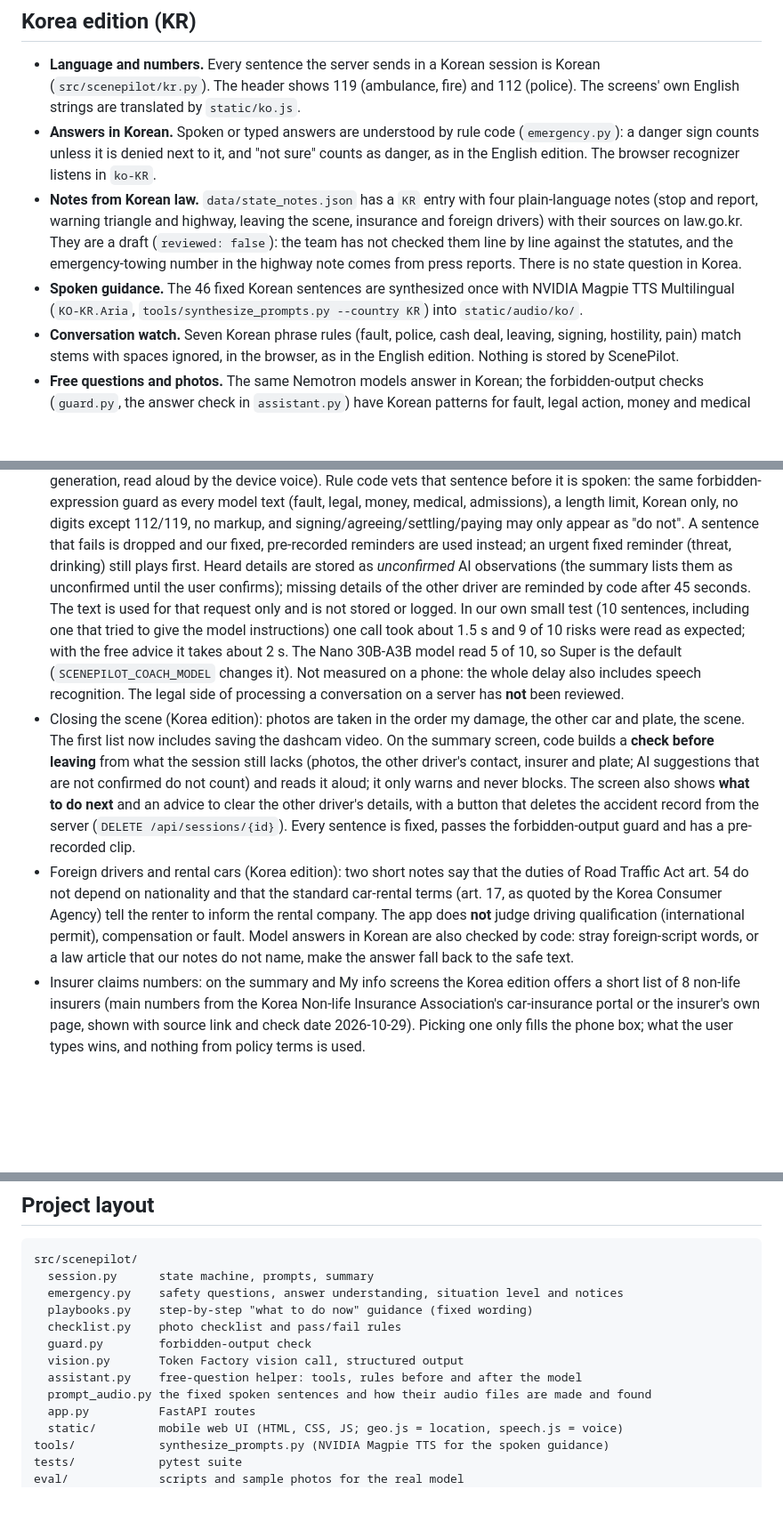
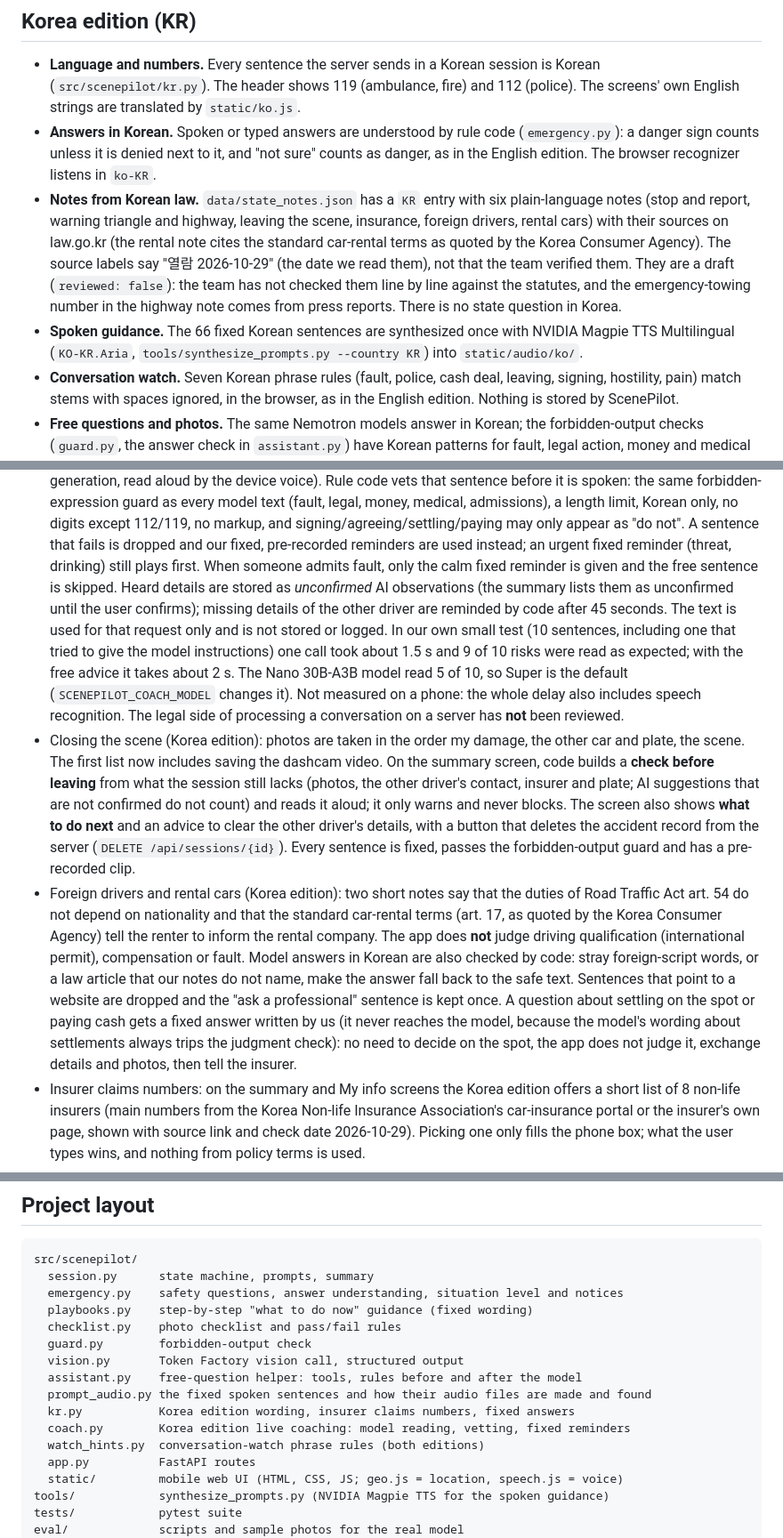
Before and after one commit to kiri5358/scenepilot, a Markdown page: README.md, 3 parts joined by grey strips. Shown at 89% size. Drawn GitHub-style; blank space fills up the shorter version.

Commit message:
Update README for the current Korea edition
Co-Authored-By: Claude Sonnet 5.5 <noreply@anthropic.com>

```diff
--- a/README.md
+++ b/README.md
@@ -16,11 +16,13 @@ It does not decide who is at fault, what repairs cost, or anyone's legal respons
   shows 119 (ambulance, fire) and 112 (police). The screens' own English strings are translated by `static/ko.js`.
 - **Answers in Korean.** Spoken or typed answers are understood by rule code (`emergency.py`): a danger sign counts unless it
   is denied next to it, and "not sure" counts as danger, as in the English edition. The browser recognizer listens in `ko-KR`.
-- **Notes from Korean law.** `data/state_notes.json` has a `KR` entry with four plain-language notes (stop and report, warning
-  triangle and highway, leaving the scene, insurance and foreign drivers) with their sources on law.go.kr. They are a draft
-  (`reviewed: false`): the team has not checked them line by line against the statutes, and the emergency-towing number
-  in the highway note comes from press reports. There is no state question in Korea.
-- **Spoken guidance.** The 46 fixed Korean sentences are synthesized once with NVIDIA Magpie TTS Multilingual (`KO-KR.Aria`,
+- **Notes from Korean law.** `data/state_notes.json` has a `KR` entry with six plain-language notes (stop and report, warning
+  triangle and highway, leaving the scene, insurance, foreign drivers, rental cars) with their sources on law.go.kr (the rental
+  note cites the standard car-rental terms as quoted by the Korea Consumer Agency). The source labels say "열람 2026-10-29"
+  (the date we read them), not that the team verified them. They are a draft (`reviewed: false`): the team has not checked them
+  line by line against the statutes, and the emergency-towing number in the highway note comes from press reports. There is no
+  state question in Korea.
+- **Spoken guidance.** The 66 fixed Korean sentences are synthesized once with NVIDIA Magpie TTS Multilingual (`KO-KR.Aria`,
   `tools/synthesize_prompts.py --country KR`) into `static/audio/ko/`.
 - **Conversation watch.** Seven Korean phrase rules (fault, police, cash deal, leaving, signing, hostility, pain) match
   stems with spaces ignored, in the browser, as in the English edition. Nothing is stored by ScenePilot.
@@ -36,6 +38,7 @@ It does not decide who is at fault, what repairs cost, or anyone's legal respons
   same forbidden-expression guard as every model text (fault, legal, money, medical, admissions), a length limit, Korean only, no
   digits except 112/119, no markup, and signing/agreeing/settling/paying may only appear as "do not". A sentence that fails is
   dropped and our fixed, pre-recorded reminders are used instead; an urgent fixed reminder (threat, drinking) still plays first.
+  When someone admits fault, only the calm fixed reminder is given and the free sentence is skipped.
   Heard details are stored as *unconfirmed* AI observations (the summary lists them as unconfirmed until the user confirms);
   missing details of the other driver are reminded by code after 45 seconds. The text is used for that request only and is not
   stored or logged. In our own small test (10 sentences, including one that tried to give the model instructions) one call took
@@ -43,7 +46,7 @@ It does not decide who is at fault, what repairs cost, or anyone's legal respons
   so Super is the default (`SCENEPILOT_COACH_MODEL` changes it). Not measured on a phone: the whole delay also includes speech recognition.
   The legal side of processing a conversation on a server has **not** been reviewed.
 - Closing the scene (Korea edition): photos are taken in the order my damage, the other car and plate, the scene. The first list now includes saving the dashcam video. On the summary screen, code builds a **check before leaving** from what the session still lacks (photos, the other driver's contact, insurer and plate; AI suggestions that are not confirmed do not count) and reads it aloud; it only warns and never blocks. The screen also shows **what to do next** and an advice to clear the other driver's details, with a button that deletes the accident record from the server (`DELETE /api/sessions/{id}`). Every sentence is fixed, passes the forbidden-output guard and has a pre-recorded clip.
-- Foreign drivers and rental cars (Korea edition): two short notes say that the duties of Road Traffic Act art. 54 do not depend on nationality and that the standard car-rental terms (art. 17, as quoted by the Korea Consumer Agency) tell the renter to inform the rental company. The app does **not** judge driving qualification (international permit), compensation or fault. Model answers in Korean are also checked by code: stray foreign-script words, or a law article that our notes do not name, make the answer fall back to the safe text.
+- Foreign drivers and rental cars (Korea edition): two short notes say that the duties of Road Traffic Act art. 54 do not depend on nationality and that the standard car-rental terms (art. 17, as quoted by the Korea Consumer Agency) tell the renter to inform the rental company. The app does **not** judge driving qualification (international permit), compensation or fault. Model answers in Korean are also checked by code: stray foreign-script words, or a law article that our notes do not name, make the answer fall back to the safe text. Sentences that point to a website are dropped and the "ask a professional" sentence is kept once. A question about settling on the spot or paying cash gets a fixed answer written by us (it never reaches the model, because the model's wording about settlements always trips the judgment check): no need to decide on the spot, the app does not judge it, exchange details and photos, then tell the insurer.
 - Insurer claims numbers: on the summary and My info screens the Korea edition offers a short list of 8 non-life insurers (main numbers from the Korea Non-life Insurance Association's car-insurance portal or the insurer's own page, shown with source link and check date 2026-10-29). Picking one only fills the phone box; what the user types wins, and nothing from policy terms is used.
 - Not in the Korea edition yet: earphone-only coaching (the browser cannot choose the microphone), a Korean law review.
 
@@ -228,6 +231,9 @@ src/scenepilot/
   vision.py       Token Factory vision call, structured output
   assistant.py    free-question helper: tools, rules before and after the model
   prompt_audio.py the fixed spoken sentences and how their audio files are made and found
+  kr.py           Korea edition wording, insurer claims numbers, fixed answers
+  coach.py        Korea edition live coaching: model reading, vetting, fixed reminders
+  watch_hints.py  conversation-watch phrase rules (both editions)
   app.py          FastAPI routes
   static/         mobile web UI (HTML, CSS, JS; geo.js = location, speech.js = voice)
 tools/            synthesize_prompts.py (NVIDIA Magpie TTS for the spoken guidance)
```
Also changed, not shown: other parts of README.md (+3 -2 lines).
